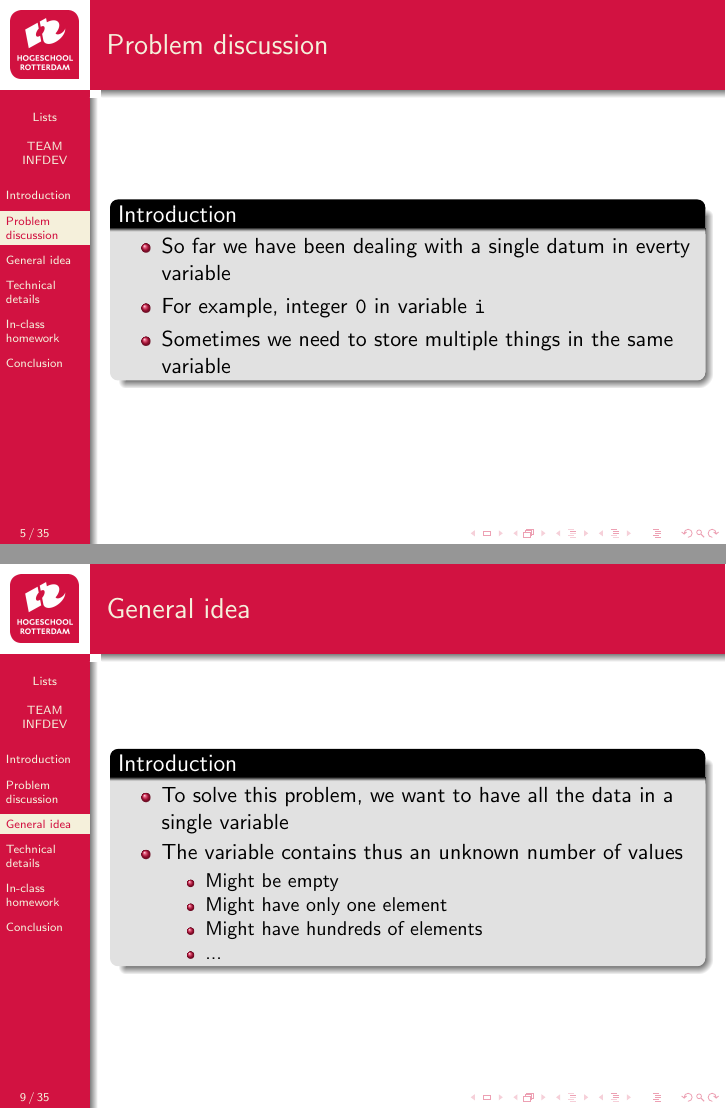
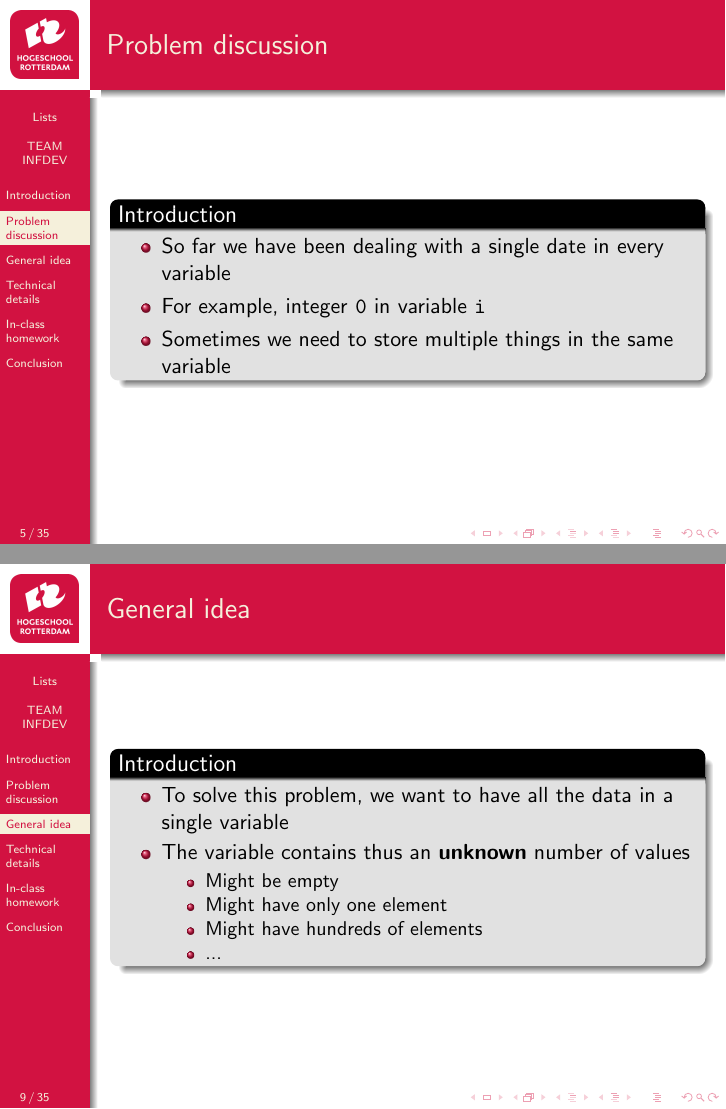
Before and after one commit to hogeschool/Development-2, LaTeX slides (Slides/Lecture II - lists.tex): pages 5 and 10 of 58, joined at a grey line. Compiled offline with pdfLaTeX.

Commit message:
corrected some typo's

```diff
--- a/Slides/Lecture II - lists.tex
+++ b/Slides/Lecture II - lists.tex
@@ -29,7 +29,7 @@ Rotterdam, Netherlands}
 \SlideSection{Problem discussion}
 \SlideSubSection{Introduction}
 \begin{slide}{
-\item So far we have been dealing with a single datum in everty variable
+\item So far we have been dealing with a single date in every variable
 \item For example, integer \texttt{0} in variable \texttt{i}
 \item Sometimes we need to store multiple things in the same variable
 }\end{slide}
@@ -57,7 +57,7 @@ truck10 = Truck(...)
 \SlideSubSection{Introduction}
 \begin{slide}{
 \item To solve this problem, we want to have all the data in a single variable
-\item The variable contains thus an unknown number of values
+\item The variable contains thus an \textbf{unknown} number of values
 \begin{itemize}
 \item Might be empty
 \item Might have only one element
```
Also changed, not shown: Slides/Lecture II - lists.tex (12 more changed lines).
